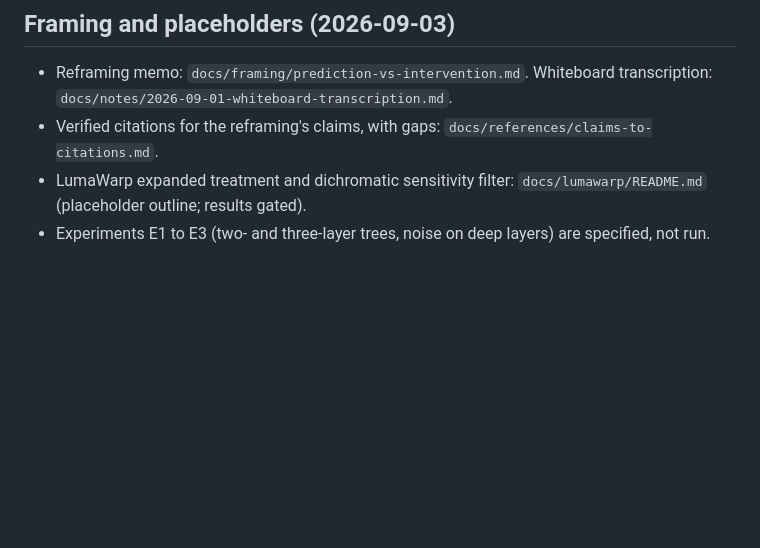
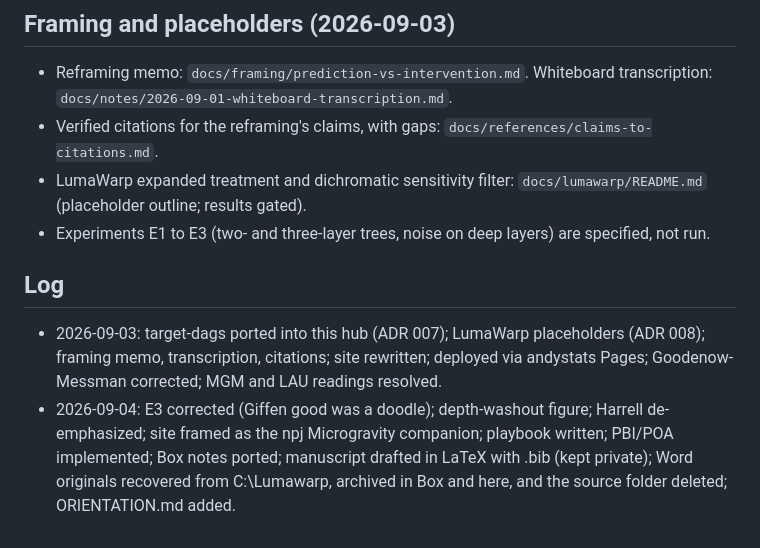
Before and after one commit to ahhatype/causal-shap-spaceflight-renal-stones, a Markdown page: docs/STATUS.md, the part around the change. Rendered like a GitHub page; blank space fills up the shorter version.

```diff
--- a/docs/STATUS.md
+++ b/docs/STATUS.md
@@ -32,3 +32,14 @@ placeholders (ADR 008).
   `docs/lumawarp/README.md` (placeholder outline; results gated).
 - Experiments E1 to E3 (two- and three-layer trees, noise on deep layers)
   are specified, not run.
+
+## Log
+
+- 2026-09-03: target-dags ported into this hub (ADR 007); LumaWarp placeholders
+  (ADR 008); framing memo, transcription, citations; site rewritten; deployed
+  via andystats Pages; Goodenow-Messman corrected; MGM and LAU readings resolved.
+- 2026-09-04: E3 corrected (Giffen good was a doodle); depth-washout figure;
+  Harrell de-emphasized; site framed as the npj Microgravity companion;
+  playbook written; PBI/POA implemented; Box notes ported; manuscript drafted in
+  LaTeX with .bib (kept private); Word originals recovered from C:\Lumawarp,
+  archived in Box and here, and the source folder deleted; ORIENTATION.md added.
```
Also changed, not shown: ORIENTATION.md (added, +103 -0 lines), README.md (+2 -0 lines).
